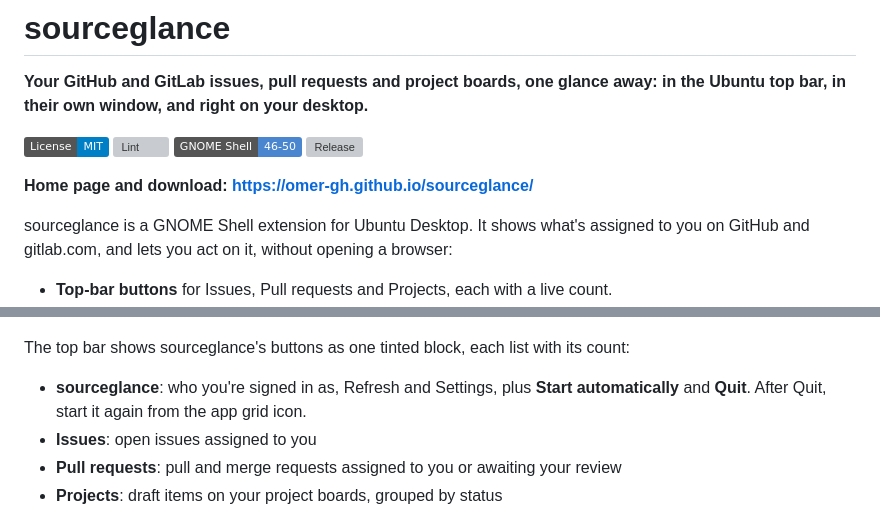
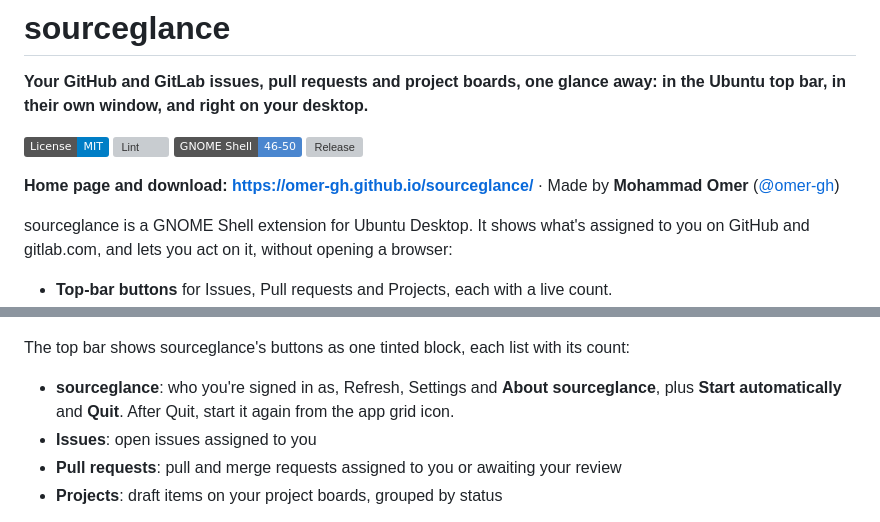
Before and after one commit to cstayyab/sourceglance, a Markdown page: README.md, 2 parts joined by grey strips. Rendered like a GitHub page; badges without logos; grey boxes are pictures that could not be loaded.

```diff
--- a/README.md
+++ b/README.md
@@ -8,7 +8,8 @@ Ubuntu top bar, in their own window, and right on your desktop.**
 [![GNOME Shell](https://img.shields.io/badge/GNOME%20Shell-46--50-4a86cf)](src/metadata.json)
 [![Release](https://img.shields.io/github/v/release/omer-gh/sourceglance?include_prereleases)](https://github.com/omer-gh/sourceglance/releases)
 
-**Home page and download: <https://omer-gh.github.io/sourceglance/>**
+**Home page and download: <https://omer-gh.github.io/sourceglance/>** ·
+Made by **Mohammad Omer** ([@omer-gh](https://github.com/omer-gh))
 
 sourceglance is a GNOME Shell extension for Ubuntu Desktop. It shows what's assigned to you
 on GitHub and gitlab.com, and lets you act on it, without opening a browser:
@@ -143,8 +144,8 @@ repository. Organization repositories need an organization owner to install it.
 
 The top bar shows sourceglance's buttons as one tinted block, each list with its count:
 
-- **sourceglance**: who you're signed in as, Refresh and Settings, plus **Start
-  automatically** and **Quit**. After Quit, start it again from the app grid icon.
+- **sourceglance**: who you're signed in as, Refresh, Settings and **About sourceglance**,
+  plus **Start automatically** and **Quit**. After Quit, start it again from the app grid icon.
 - **Issues**: open issues assigned to you
 - **Pull requests**: pull and merge requests assigned to you or awaiting your review
 - **Projects**: draft items on your project boards, grouped by status
```
Also changed, not shown: other parts of README.md (+22 -5 lines), docs/images/window.png, 9 other files.
